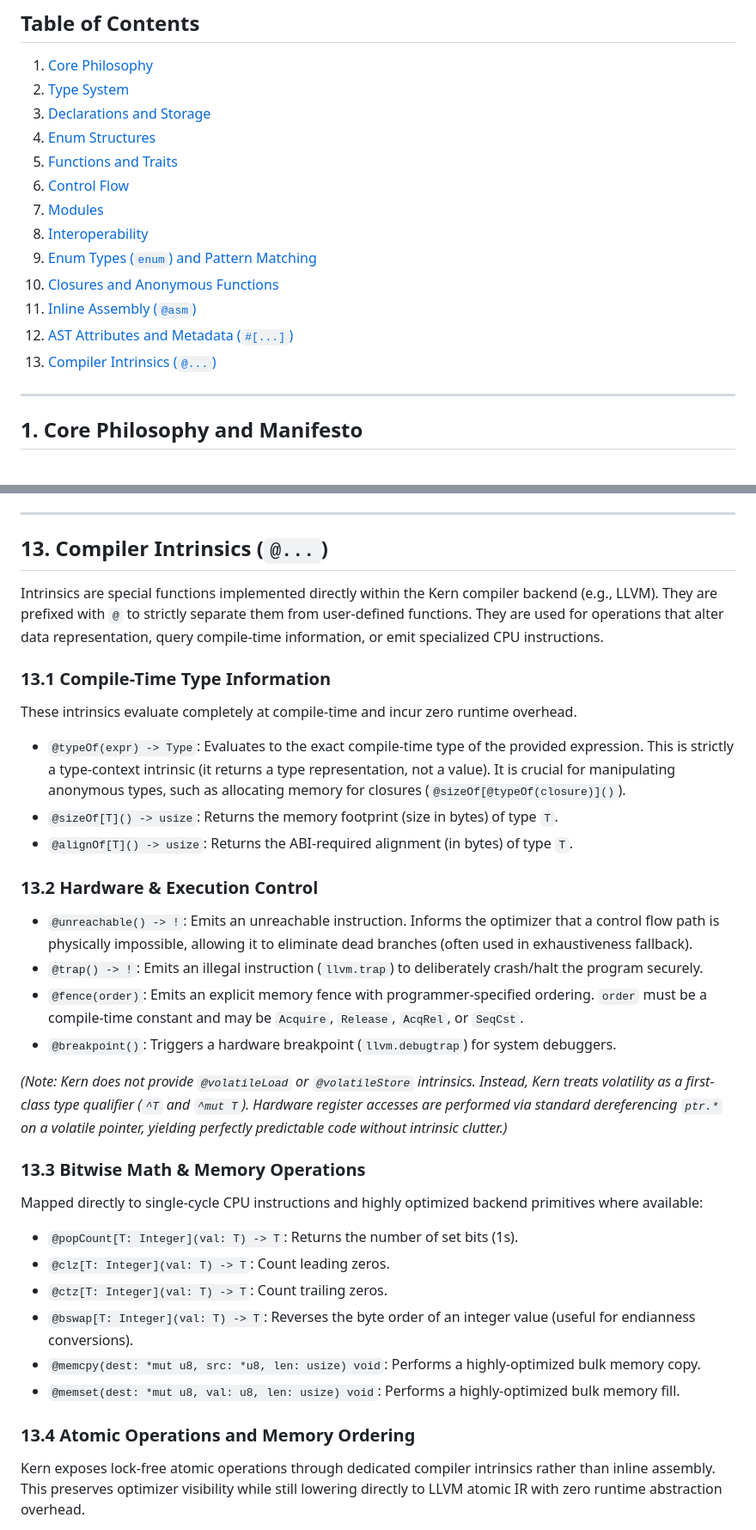
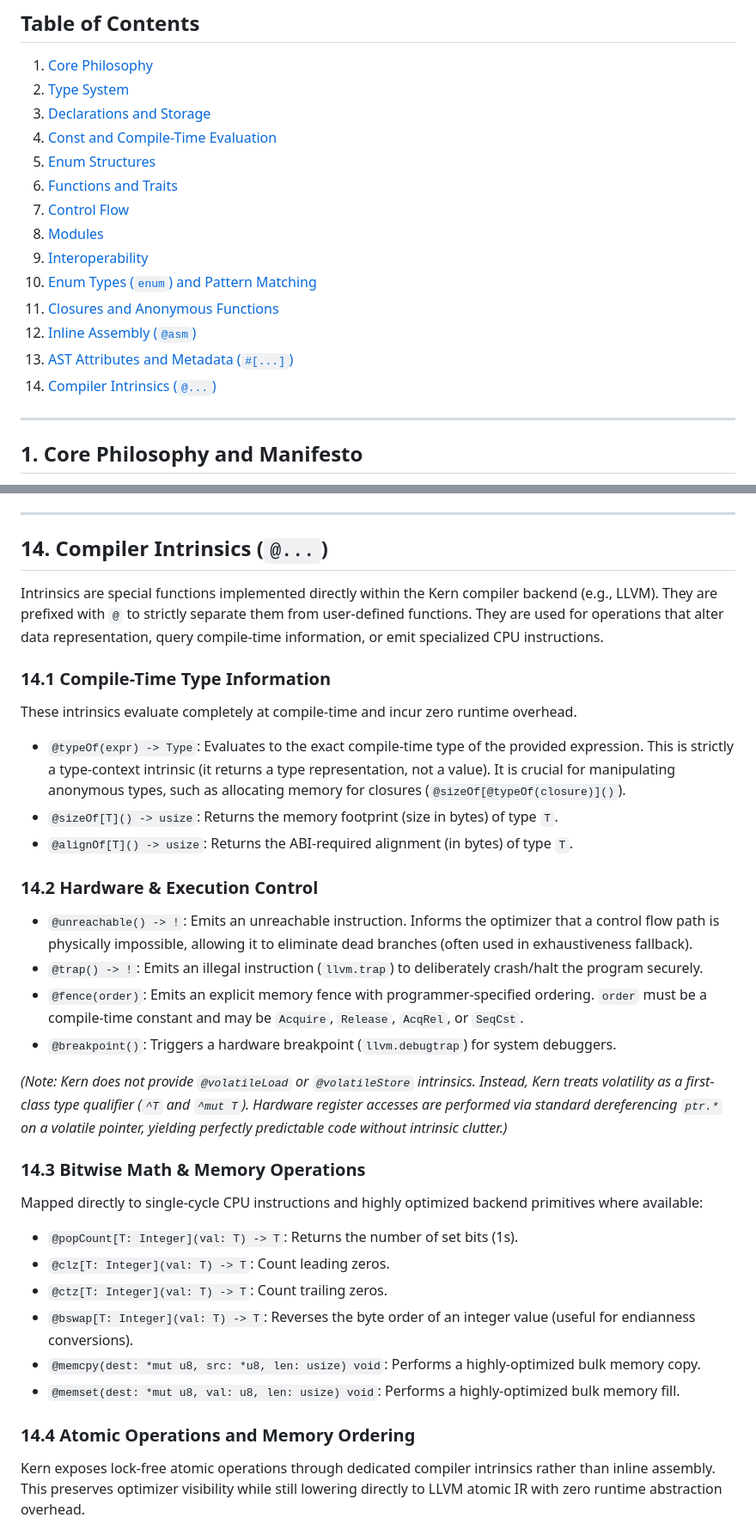
Before and after one commit to LLLichlet/kern, a Markdown page: docs/design.md, 2 parts joined by grey strips. Shown at 86% size. Drawn GitHub-style.

```diff
--- a/docs/design.md
+++ b/docs/design.md
@@ -5,16 +5,17 @@
 1.  [Core Philosophy](#1-core-philosophy-and-manifesto)
 2.  [Type System](#2-type-system)
 3.  [Declarations and Storage](#3-declarations-and-storage)
-4.  [Enum Structures](#4-data-structures)
-5.  [Functions and Traits](#5-functions-and-traits)
-6.  [Control Flow](#6-control-flow)
-7.  [Modules](#7-modules)
-8.  [Interoperability](#8-interoperability)
-9.  [Enum Types (`enum`) and Pattern Matching](#9-enum-types-enum-and-pattern-matching)
-10. [Closures and Anonymous Functions](#10-closures-and-anonymous-functions)
-11. [Inline Assembly (`@asm`)](#11-inline-assembly-asm)
-12. [AST Attributes and Metadata (`#[...]`)](#12-ast-attributes-and-metadata--and-)
-13. [Compiler Intrinsics (`@...`)](#13-compiler-intrinsics-)
+4.  [Const and Compile-Time Evaluation](#4-const-and-compile-time-evaluation)
+5.  [Enum Structures](#5-enum-structures)
+6.  [Functions and Traits](#6-functions-and-traits)
+7.  [Control Flow](#7-control-flow)
+8.  [Modules](#8-modules)
+9.  [Interoperability](#9-interoperability)
+10. [Enum Types (`enum`) and Pattern Matching](#10-enum-types-enum-and-pattern-matching)
+11. [Closures and Anonymous Functions](#11-closures-and-anonymous-functions)
+12. [Inline Assembly (`@asm`)](#12-inline-assembly-asm)
+13. [AST Attributes and Metadata (`#[...]`)](#13-ast-attributes-and-metadata--and-)
+14. [Compiler Intrinsics (`@...`)](#14-compiler-intrinsics-)
 
 -----
 
@@ -665,11 +733,11 @@ A comma-separated list of tags attached to the AST for compiler side-effects. Me
 
 -----
 
-## 13\. Compiler Intrinsics (`@...`)
+## 14\. Compiler Intrinsics (`@...`)
 
 Intrinsics are special functions implemented directly within the Kern compiler backend (e.g., LLVM). They are prefixed with `@` to strictly separate them from user-defined functions. They are used for operations that alter data representation, query compile-time information, or emit specialized CPU instructions.
 
-### 13.1 Compile-Time Type Information
+### 14.1 Compile-Time Type Information
 
 These intrinsics evaluate completely at compile-time and incur zero runtime overhead.
 
@@ -677,7 +745,7 @@ These intrinsics evaluate completely at compile-time and incur zero runtime over
   * `@sizeOf[T]() -> usize`: Returns the memory footprint (size in bytes) of type `T`.
   * `@alignOf[T]() -> usize`: Returns the ABI-required alignment (in bytes) of type `T`.
 
-### 13.2 Hardware & Execution Control
+### 14.2 Hardware & Execution Control
 
   * `@unreachable() -> !`: Emits an unreachable instruction. Informs the optimizer that a control flow path is physically impossible, allowing it to eliminate dead branches (often used in exhaustiveness fallback).
   * `@trap() -> !`: Emits an illegal instruction (`llvm.trap`) to deliberately crash/halt the program securely.
@@ -686,7 +754,7 @@ These intrinsics evaluate completely at compile-time and incur zero runtime over
 
 *(Note: Kern does not provide `@volatileLoad` or `@volatileStore` intrinsics. Instead, Kern treats volatility as a first-class type qualifier (`^T` and `^mut T`). Hardware register accesses are performed via standard dereferencing `ptr.*` on a volatile pointer, yielding perfectly predictable code without intrinsic clutter.)*
 
-### 13.3 Bitwise Math & Memory Operations
+### 14.3 Bitwise Math & Memory Operations
 
 Mapped directly to single-cycle CPU instructions and highly optimized backend primitives where available:
 
@@ -697,7 +765,7 @@ Mapped directly to single-cycle CPU instructions and highly optimized backend pr
   * `@memcpy(dest: *mut u8, src: *u8, len: usize) void`: Performs a highly-optimized bulk memory copy.
   * `@memset(dest: *mut u8, val: u8, len: usize) void`: Performs a highly-optimized bulk memory fill.
 
-### 13.4 Atomic Operations and Memory Ordering
+### 14.4 Atomic Operations and Memory Ordering
 
 Kern exposes lock-free atomic operations through dedicated compiler intrinsics rather than inline assembly. This preserves optimizer visibility while still lowering directly to LLVM atomic IR with zero runtime abstraction overhead.
 
```
Also changed, not shown: other parts of docs/design.md (+108 -41 lines).
